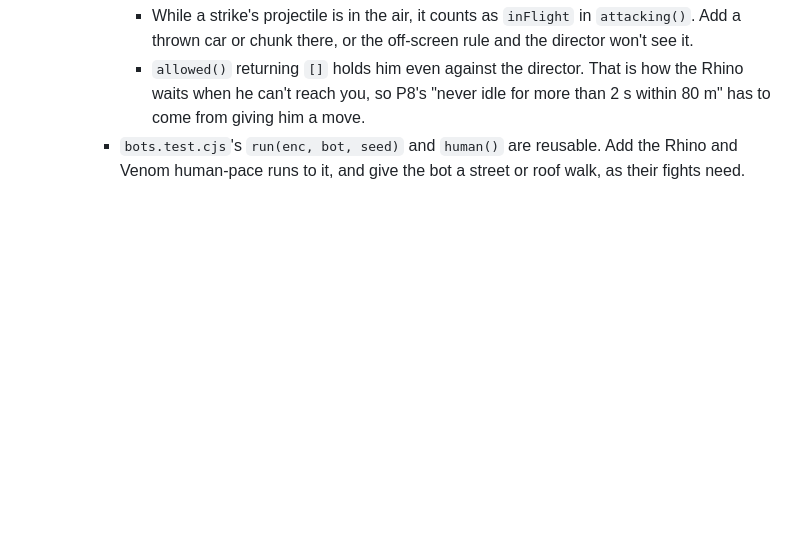
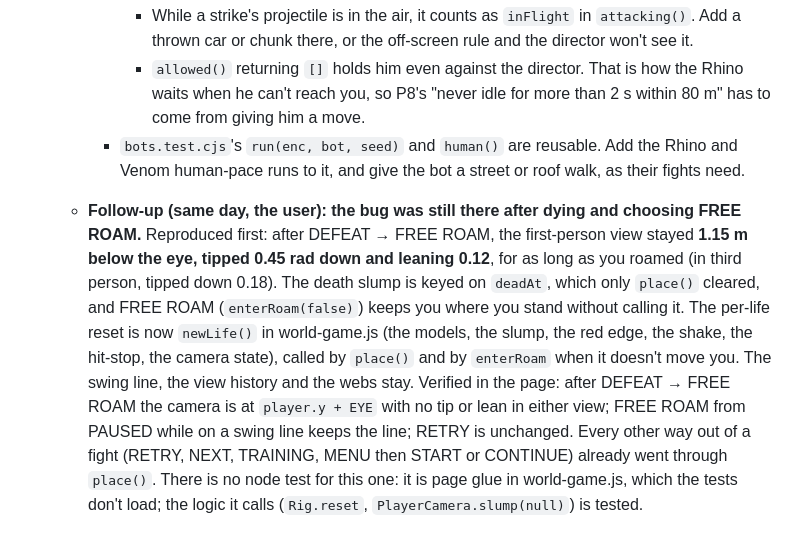
Before and after one commit to R-Abdelaty/webshooter, a Markdown page: docs/PLAYER_PLAN.md, the part around the change. Drawn GitHub-style; blank space fills up the shorter version.

Commit message:
Note the FREE ROAM follow-up in the P7 handoff
Co-Authored-By: Claude Opus 5.5 <noreply@anthropic.com>

```diff
--- a/docs/PLAYER_PLAN.md
+++ b/docs/PLAYER_PLAN.md
@@ -1309,3 +1309,13 @@ anything the next session must know._
         you, so P8's "never idle for more than 2 s within 80 m" has to come from giving him a move.
     - `bots.test.cjs`'s `run(enc, bot, seed)` and `human()` are reusable. Add the Rhino and Venom human-pace runs to it,
       and give the bot a street or roof walk, as their fights need.
+  - **Follow-up (same day, the user): the bug was still there after dying and choosing FREE ROAM.** Reproduced first: after
+    DEFEAT → FREE ROAM, the first-person view stayed **1.15 m below the eye, tipped 0.45 rad down and leaning 0.12**, for as
+    long as you roamed (in third person, tipped down 0.18). The death slump is keyed on `deadAt`, which only `place()`
+    cleared, and FREE ROAM (`enterRoam(false)`) keeps you where you stand without calling it. The per-life reset is now
+    `newLife()` in world-game.js (the models, the slump, the red edge, the shake, the hit-stop, the camera state), called by
+    `place()` and by `enterRoam` when it doesn't move you. The swing line, the view history and the webs stay. Verified in
+    the page: after DEFEAT → FREE ROAM the camera is at `player.y + EYE` with no tip or lean in either view; FREE ROAM from
+    PAUSED while on a swing line keeps the line; RETRY is unchanged. Every other way out of a fight (RETRY, NEXT, TRAINING,
+    MENU then START or CONTINUE) already went through `place()`. There is no node test for this one: it is page glue in
+    world-game.js, which the tests don't load; the logic it calls (`Rig.reset`, `PlayerCamera.slump(null)`) is tested.
```
